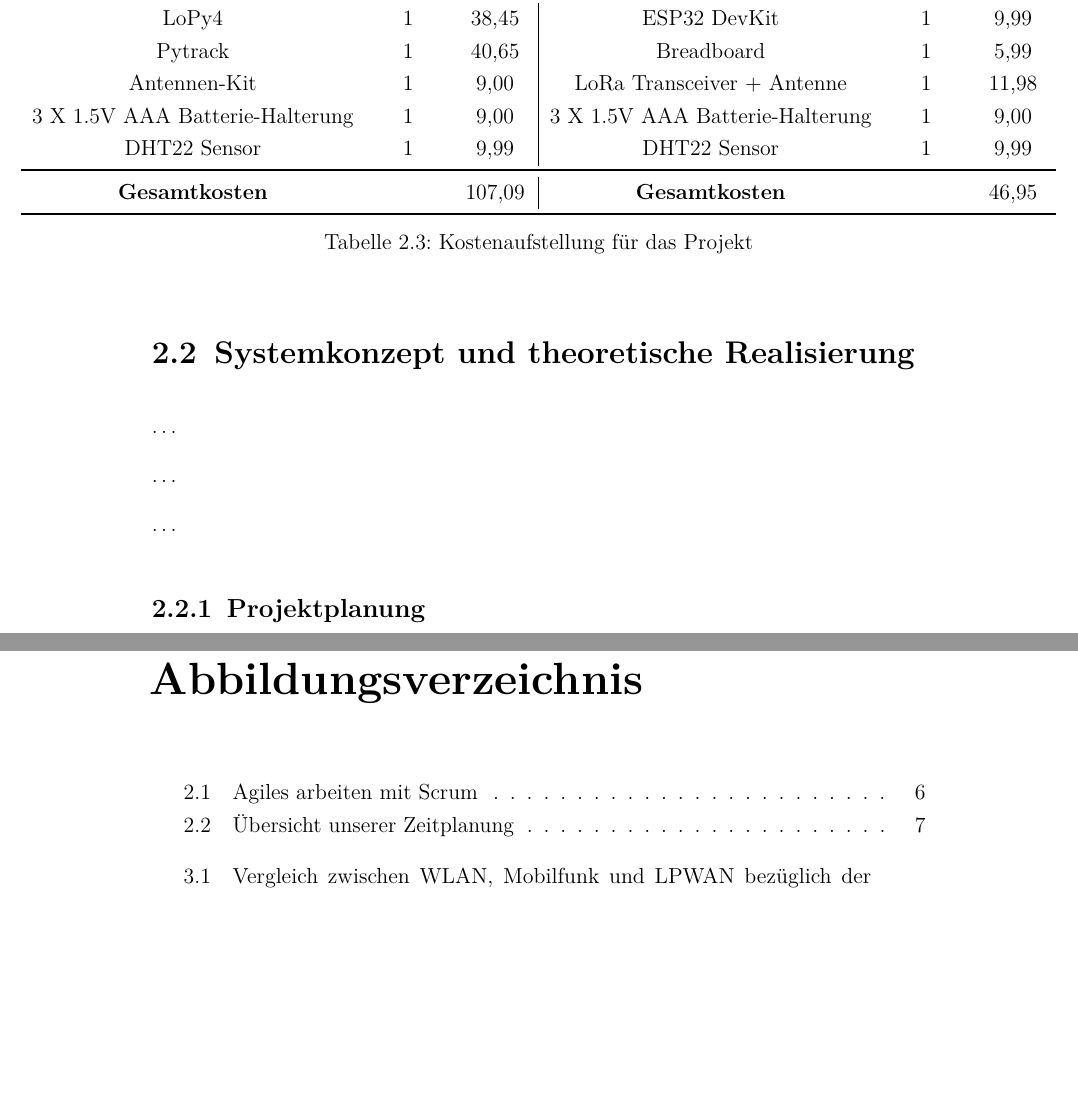
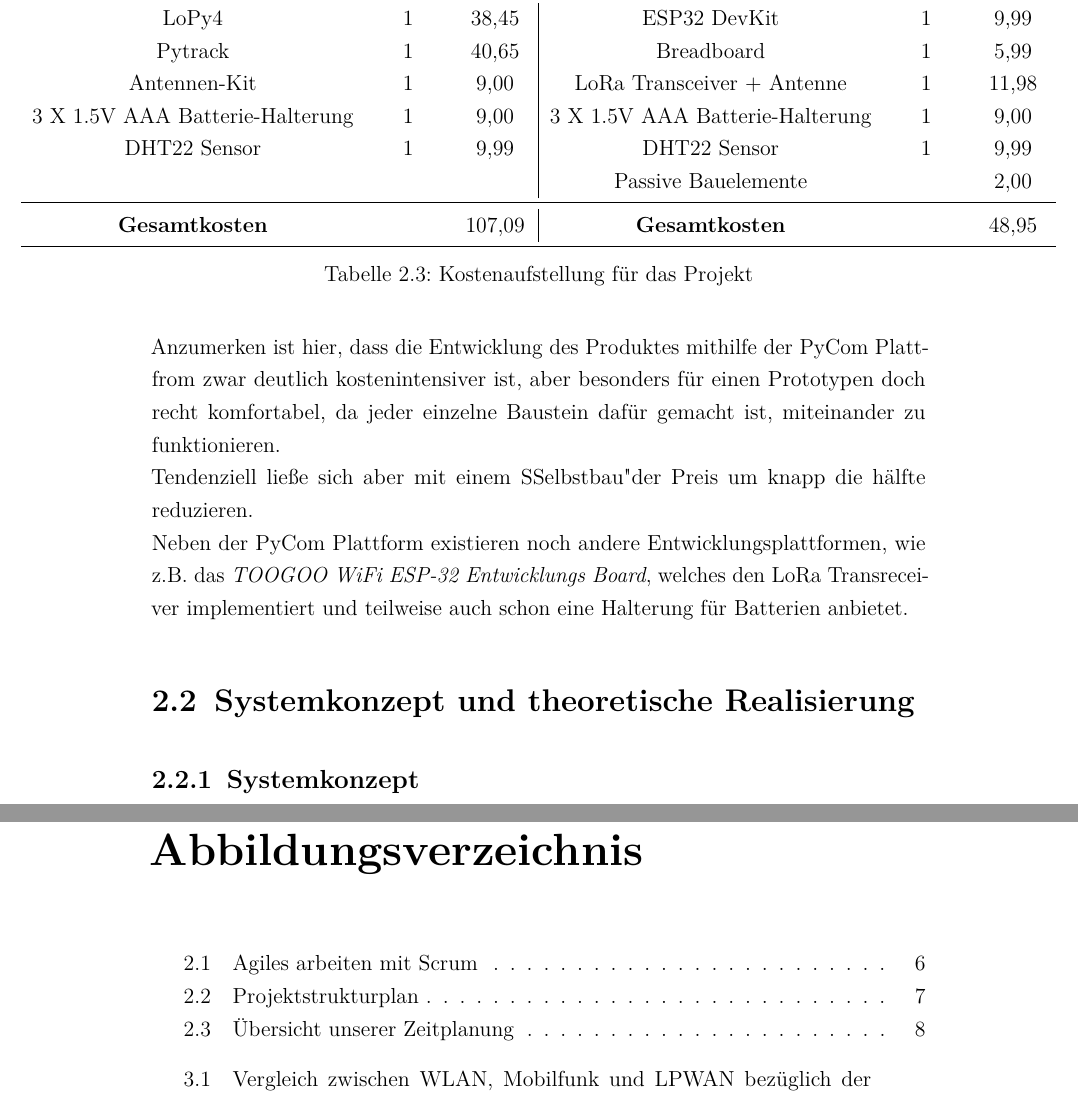
Before and after one commit to j4yj03/schimmeliger_keller, a LaTeX thesis (bericht/Abschlussbericht_Schimmeliger_Keller.tex, which reads bericht/chapter/02_Projektplanung.tex, bericht/settings/settings.tex): two parts of pages 13 and 27 of 35 before the commit and two parts of pages 14 and 27 of 35 after it, joined at a grey line, cut so that both start at the same text, the shorter picture padded with empty space. Compiled offline with pdfLaTeX.

Commit message:
projekt mgmt

```diff
--- a/bericht/chapter/02_Projektplanung.tex
+++ b/bericht/chapter/02_Projektplanung.tex
@@ -146,9 +161,10 @@ Aus unseren Anforderungen geht hervor, dass die meisten potentiellen Nutzer mög
 			Antennen-Kit  & 1 & 9,00 & LoRa Transceiver + Antenne & 1 & 11,98\\
 			3 X 1.5V AAA Batterie-Halterung & 1 & 9,00 & 3 X 1.5V AAA Batterie-Halterung & 1 & 9,00 \\
 			DHT22 Sensor & 1 & 9,99 & DHT22 Sensor & 1 & 9,99\\
+			 &  &  & Passive Bauelemente &  & 2,00\\
 
 			\midrule
-			\textbf{Gesamtkosten} & & 107,09 & \textbf{Gesamtkosten} & & 46,95\\
+			\textbf{Gesamtkosten} & & 107,09 & \textbf{Gesamtkosten} & & 48,95\\
 
 			\bottomrule
 
@@ -158,20 +174,11 @@ Aus unseren Anforderungen geht hervor, dass die meisten potentiellen Nutzer mög
 	\end{center}
 \end{adjustwidth}
 
+Anzumerken ist hier, dass die Entwicklung des Produktes mithilfe der PyCom Plattfrom zwar deutlich kostenintensiver ist, aber besonders für einen Prototypen doch recht komfortabel, da jeder einzelne Baustein dafür gemacht ist, miteinander zu funktionieren.\\
+Tendenziell ließe sich aber mit einem "Selbstbau" der Preis um knapp die hälfte reduzieren.\\
+Neben der PyCom Plattform existieren noch andere Entwicklungsplattformen, wie z.B. das \textit{TOOGOO WiFi ESP-32 Entwicklungs Board}, welches den LoRa Transreceiver implementiert und teilweise auch schon eine Halterung für Batterien anbietet.
+
+
 \section{Systemkonzept und theoretische Realisierung} \label{Systemkonzept und theoretische Realisierung}
 
-\ldots
-
-
-
-
-
-\ldots
-
-
-
-
-
-\ldots
-
-\subsection{Projektplanung} \label{Projektplanung}
+\subsection{Systemkonzept} \label{Systemkonzept}
--- a/bericht/settings/settings.tex
+++ b/bericht/settings/settings.tex
@@ -55,6 +55,7 @@
 \usepackage{csquotes} %wird von babel benötigt
 
 \usepackage{changepage} % Margin adjustment and detection of odd/even pages
+\usepackage{blindtext}
 
 %Glossar, Stichworverzeichnis (Akronyme als eigene Liste)
 %\usepackage[toc, acronym]{glossaries}
```
Also changed, not shown: bericht/Abschlussbericht_Schimmeliger_Keller.pdf, bericht/pictures/PSP.pdf, bericht/chapter/02_Projektplanung.tex (21 more changed lines), 2 other files.
